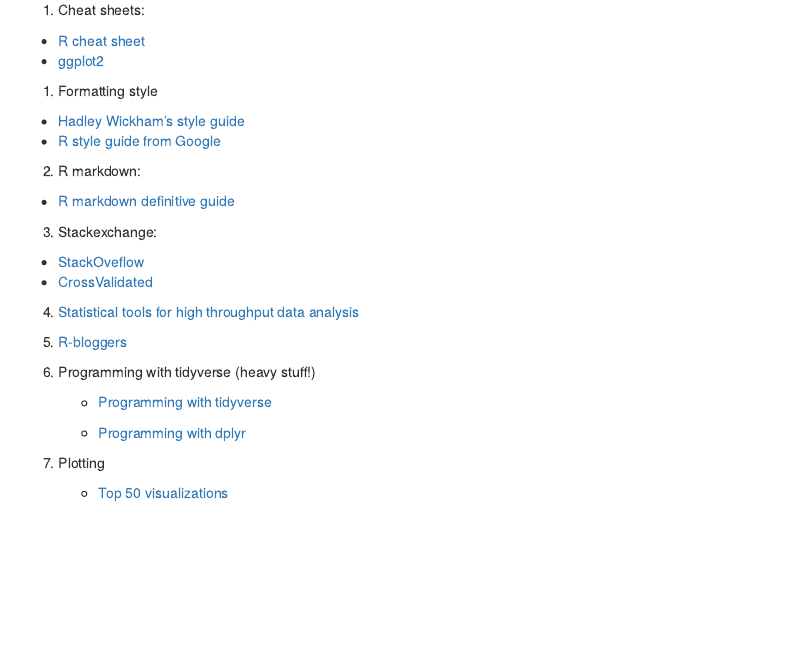
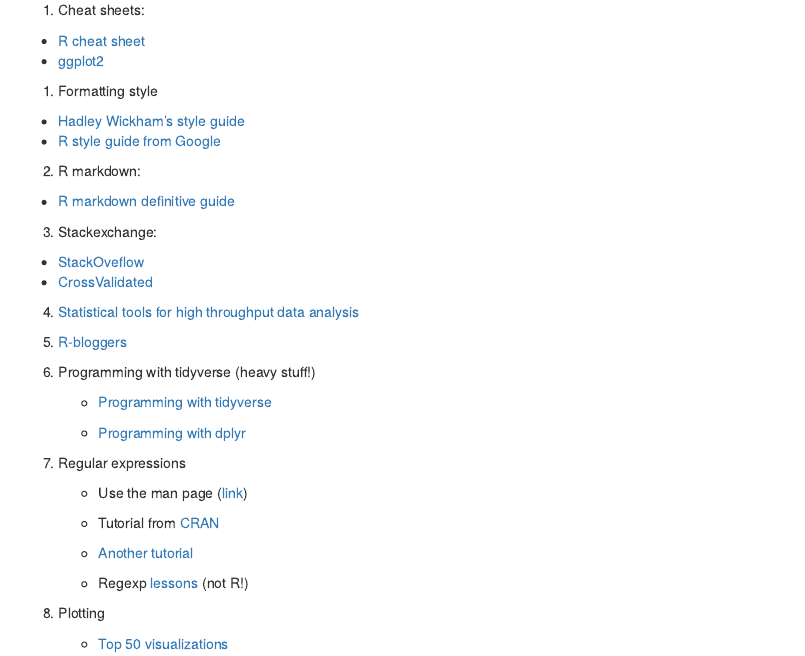
Before and after one commit to january3/Radvanced2021, an R Markdown document (Lectures/books.rmd): the page in a window 1100 px wide, from 370 px down. Rendered offline with R 4.5, knitr and Pandoc, with nearby package versions.

Commit message:
updated bookmarks

```diff
--- a/Lectures/books.rmd
+++ b/Lectures/books.rmd
@@ -52,6 +52,16 @@
 
     * [Programming with dplyr](https://dplyr.tidyverse.org/articles/programming.html)
 
+ 7. Regular expressions
+
+    * Use the man page ([link](https://stat.ethz.ch/R-manual/R-devel/library/base/html/regex.html))
+
+    * Tutorial from [CRAN](https://cran.r-project.org/web/packages/stringr/vignettes/regular-expressions.html)
+
+    * [Another tutorial](https://rstudio-pubs-static.s3.amazonaws.com/74603_76cd14d5983f47408fdf0b323550b846.html)
+
+    * Regexp [lessons](https://regexone.com/) (not R!)
+
  7. Plotting
 
     * [Top 50 visualizations](http://r-statistics.co/Top50-Ggplot2-Visualizations-MasterList-R-Code.html)
```
